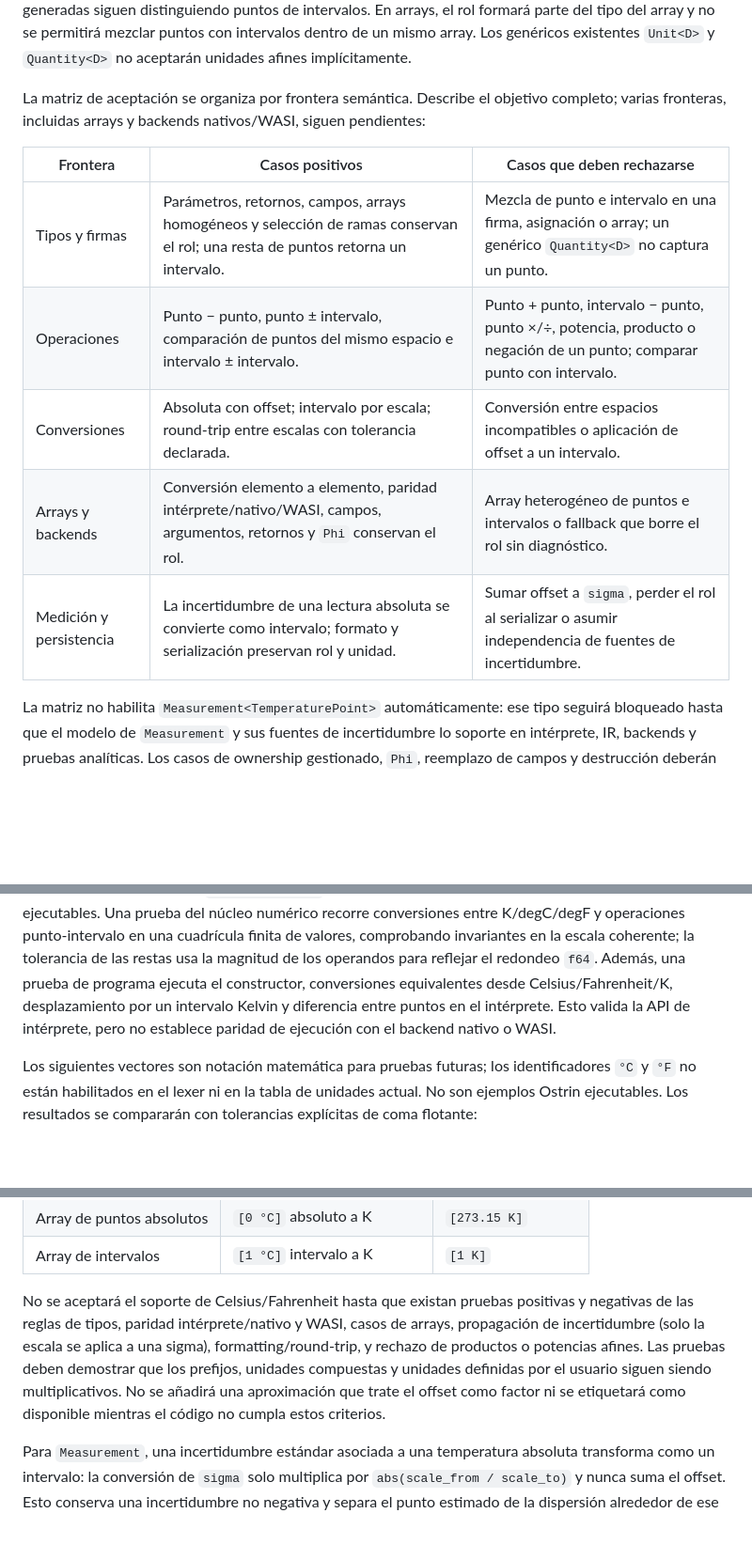
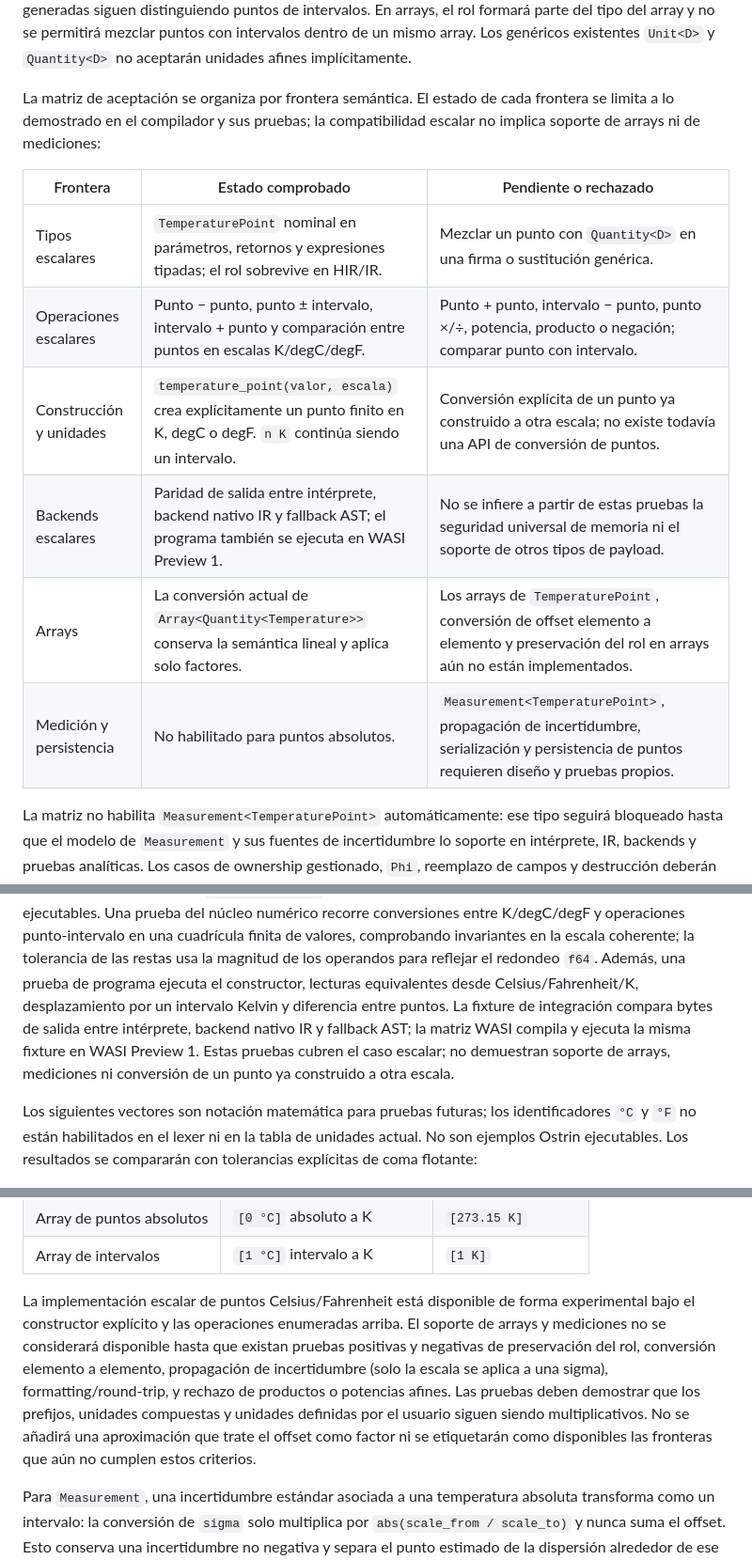
Before and after one commit to sircalch/Ostrin, a Markdown page: docs/design/01-variables-tipos-unidades.md, 3 parts joined by grey strips. Shown at 94% size. GitHub-like rendering; blank space fills up the shorter version.

Commit message:
docs: align affine temperature support matrix with implementation

```diff
--- a/docs/design/01-variables-tipos-unidades.md
+++ b/docs/design/01-variables-tipos-unidades.md
@@ -386,16 +386,18 @@ si las operaciones generadas siguen distinguiendo puntos de intervalos. En array
 parte del tipo del array y no se permitirá mezclar puntos con intervalos dentro de un mismo array.
 Los genéricos existentes `Unit<D>` y `Quantity<D>` no aceptarán unidades afines implícitamente.
 
-La matriz de aceptación se organiza por frontera semántica. Describe el objetivo completo; varias
-fronteras, incluidas arrays y backends nativos/WASI, siguen pendientes:
+La matriz de aceptación se organiza por frontera semántica. El estado de cada frontera se limita a
+lo demostrado en el compilador y sus pruebas; la compatibilidad escalar no implica soporte de arrays
+ni de mediciones:
 
-| Frontera | Casos positivos | Casos que deben rechazarse |
+| Frontera | Estado comprobado | Pendiente o rechazado |
 | --- | --- | --- |
-| Tipos y firmas | Parámetros, retornos, campos, arrays homogéneos y selección de ramas conservan el rol; una resta de puntos retorna un intervalo. | Mezcla de punto e intervalo en una firma, asignación o array; un genérico `Quantity<D>` no captura un punto. |
-| Operaciones | Punto − punto, punto ± intervalo, comparación de puntos del mismo espacio e intervalo ± intervalo. | Punto + punto, intervalo − punto, punto ×/÷, potencia, producto o negación de un punto; comparar punto con intervalo. |
-| Conversiones | Absoluta con offset; intervalo por escala; round-trip entre escalas con tolerancia declarada. | Conversión entre espacios incompatibles o aplicación de offset a un intervalo. |
-| Arrays y backends | Conversión elemento a elemento, paridad intérprete/nativo/WASI, campos, argumentos, retornos y `Phi` conservan el rol. | Array heterogéneo de puntos e intervalos o fallback que borre el rol sin diagnóstico. |
-| Medición y persistencia | La incertidumbre de una lectura absoluta se convierte como intervalo; formato y serialización preservan rol y unidad. | Sumar offset a `sigma`, perder el rol al serializar o asumir independencia de fuentes de incertidumbre. |
+| Tipos escalares | `TemperaturePoint` nominal en parámetros, retornos y expresiones tipadas; el rol sobrevive en HIR/IR. | Mezclar un punto con `Quantity<D>` en una firma o sustitución genérica. |
+| Operaciones escalares | Punto − punto, punto ± intervalo, intervalo + punto y comparación entre puntos en escalas K/degC/degF. | Punto + punto, intervalo − punto, punto ×/÷, potencia, producto o negación; comparar punto con intervalo. |
+| Construcción y unidades | `temperature_point(valor, escala)` crea explícitamente un punto finito en K, degC o degF. `n K` continúa siendo un intervalo. | Conversión explícita de un punto ya construido a otra escala; no existe todavía una API de conversión de puntos. |
+| Backends escalares | Paridad de salida entre intérprete, backend nativo IR y fallback AST; el programa también se ejecuta en WASI Preview 1. | No se infiere a partir de estas pruebas la seguridad universal de memoria ni el soporte de otros tipos de payload. |
+| Arrays | La conversión actual de `Array<Quantity<Temperature>>` conserva la semántica lineal y aplica solo factores. | Los arrays de `TemperaturePoint`, conversión de offset elemento a elemento y preservación del rol en arrays aún no están implementados. |
+| Medición y persistencia | No habilitado para puntos absolutos. | `Measurement<TemperaturePoint>`, propagación de incertidumbre, serialización y persistencia de puntos requieren diseño y pruebas propios. |
 
 La matriz no habilita `Measurement<TemperaturePoint>` automáticamente: ese tipo seguirá bloqueado
 hasta que el modelo de `Measurement` y sus fuentes de incertidumbre lo soporte en intérprete, IR,
@@ -430,9 +432,11 @@ programas Ostrin ejecutables. Una prueba del núcleo
 numérico recorre conversiones entre K/degC/degF y operaciones punto-intervalo en una cuadrícula
 finita de valores, comprobando invariantes en la escala coherente; la tolerancia de las restas usa
 la magnitud de los operandos para reflejar el redondeo `f64`. Además, una prueba de programa ejecuta
-el constructor, conversiones equivalentes desde Celsius/Fahrenheit/K, desplazamiento por un
-intervalo Kelvin y diferencia entre puntos en el intérprete. Esto valida la API de intérprete, pero
-no establece paridad de ejecución con el backend nativo o WASI.
+el constructor, lecturas equivalentes desde Celsius/Fahrenheit/K, desplazamiento por un intervalo
+Kelvin y diferencia entre puntos. La fixture de integración compara bytes de salida entre intérprete,
+backend nativo IR y fallback AST; la matriz WASI compila y ejecuta la misma fixture en WASI Preview 1.
+Estas pruebas cubren el caso escalar; no demuestran soporte de arrays, mediciones ni conversión de
+un punto ya construido a otra escala.
 
 Los siguientes vectores son notación matemática para pruebas futuras; los identificadores `°C` y
 `°F` no están habilitados en el lexer ni en la tabla de unidades actual. No son ejemplos Ostrin
@@ -448,12 +452,14 @@ ejecutables. Los resultados se compararán con tolerancias explícitas de coma f
 | Array de puntos absolutos | `[0 °C]` absoluto a K | `[273.15 K]` |
 | Array de intervalos | `[1 °C]` intervalo a K | `[1 K]` |
 
-No se aceptará el soporte de Celsius/Fahrenheit hasta que existan pruebas positivas y negativas de
-las reglas de tipos, paridad intérprete/nativo y WASI, casos de arrays, propagación de incertidumbre
-(solo la escala se aplica a una sigma), formatting/round-trip, y rechazo de productos o potencias
-afines. Las pruebas deben demostrar que los prefijos, unidades compuestas y unidades definidas por
-el usuario siguen siendo multiplicativos. No se añadirá una aproximación que trate el offset como
-factor ni se etiquetará como disponible mientras el código no cumpla estos criterios.
+La implementación escalar de puntos Celsius/Fahrenheit está disponible de forma experimental bajo
+el constructor explícito y las operaciones enumeradas arriba. El soporte de arrays y mediciones no
+se considerará disponible hasta que existan pruebas positivas y negativas de preservación del rol,
+conversión elemento a elemento, propagación de incertidumbre (solo la escala se aplica a una sigma),
+formatting/round-trip, y rechazo de productos o potencias afines. Las pruebas deben demostrar que
+los prefijos, unidades compuestas y unidades definidas por el usuario siguen siendo multiplicativos.
+No se añadirá una aproximación que trate el offset como factor ni se etiquetarán como disponibles
+las fronteras que aún no cumplen estos criterios.
 
 Para `Measurement`, una incertidumbre estándar asociada a una temperatura absoluta transforma
 como un intervalo: la conversión de `sigma` solo multiplica por `abs(scale_from / scale_to)` y nunca
```
